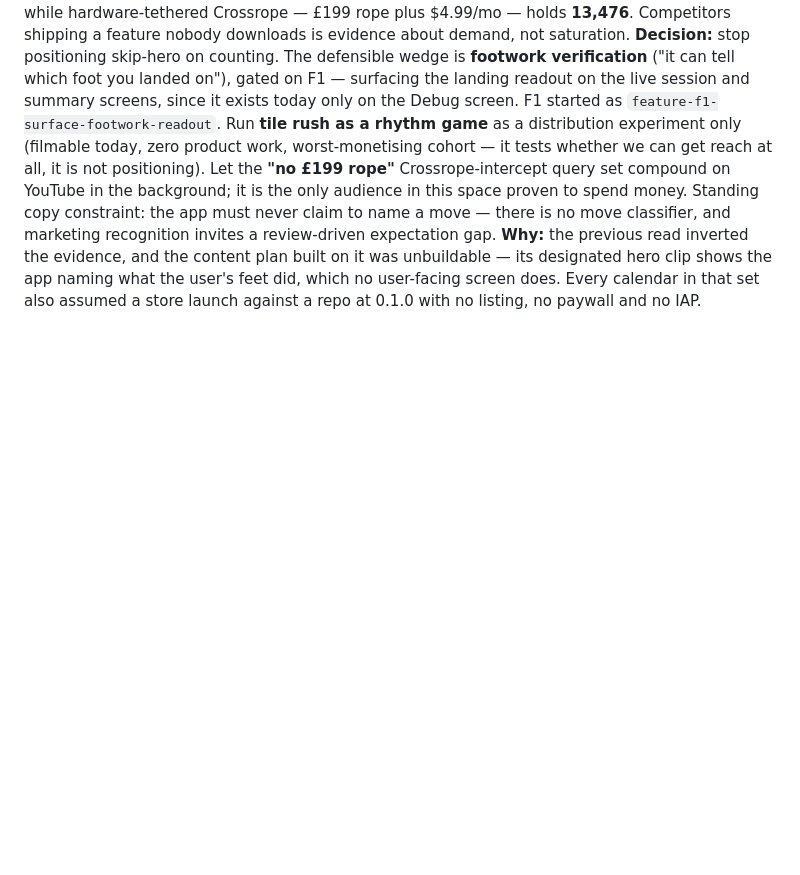
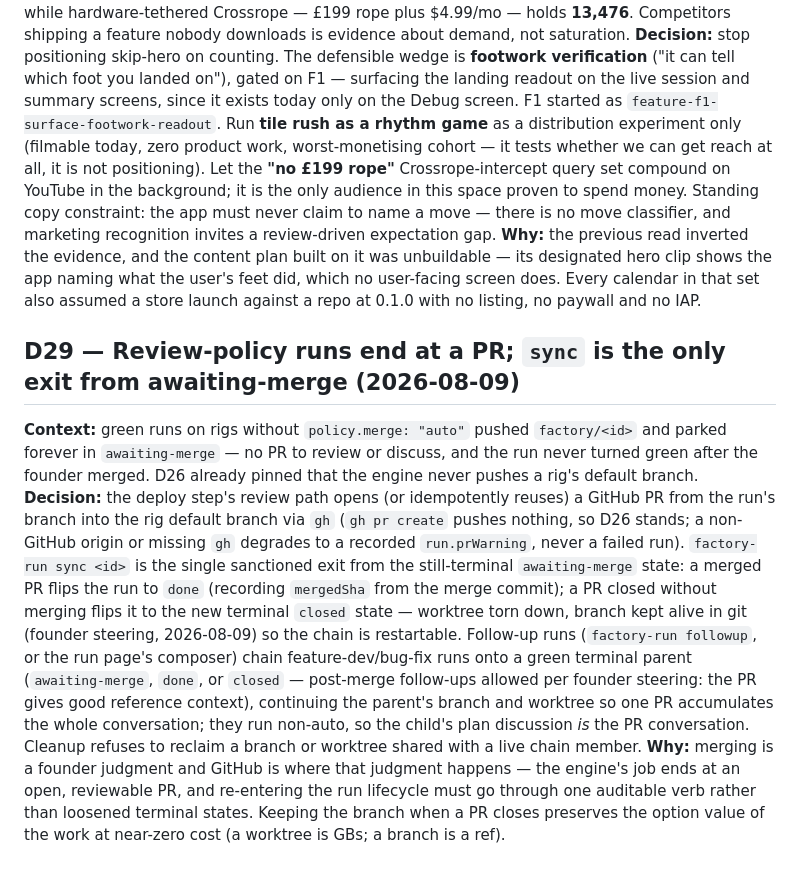
Before and after one commit to salaseviciusm/app-factory, a Markdown page: docs/process/decision-log.md, the part around the change. GitHub-like rendering; blank space fills up the shorter version.

Commit message:
decision log: D29 — review-policy runs end at a PR; sync is the awaiting-merge exit
Co-Authored-By: Claude Fable 5 <noreply@anthropic.com>

```diff
--- a/docs/process/decision-log.md
+++ b/docs/process/decision-log.md
@@ -485,3 +485,31 @@ move classifier, and marketing recognition invites a review-driven expectation g
 was unbuildable — its designated hero clip shows the app naming what the user's feet
 did, which no user-facing screen does. Every calendar in that set also assumed a
 store launch against a repo at 0.1.0 with no listing, no paywall and no IAP.
+
+## D29 — Review-policy runs end at a PR; `sync` is the only exit from awaiting-merge (2026-08-09)
+
+**Context:** green runs on rigs without `policy.merge: "auto"` pushed
+`factory/<id>` and parked forever in `awaiting-merge` — no PR to review or
+discuss, and the run never turned green after the founder merged. D26 already
+pinned that the engine never pushes a rig's default branch.
+**Decision:** the deploy step's review path opens (or idempotently reuses) a
+GitHub PR from the run's branch into the rig default branch via `gh`
+(`gh pr create` pushes nothing, so D26 stands; a non-GitHub origin or missing
+`gh` degrades to a recorded `run.prWarning`, never a failed run).
+`factory-run sync <id>` is the single sanctioned exit from the still-terminal
+`awaiting-merge` state: a merged PR flips the run to `done` (recording
+`mergedSha` from the merge commit); a PR closed without merging flips it to the
+new terminal `closed` state — worktree torn down, branch kept alive in git
+(founder steering, 2026-08-09) so the chain is restartable. Follow-up runs
+(`factory-run followup`, or the run page's composer) chain feature-dev/bug-fix
+runs onto a green terminal parent (`awaiting-merge`, `done`, or `closed` —
+post-merge follow-ups allowed per founder steering: the PR gives good reference
+context), continuing the parent's branch and worktree so one PR accumulates the
+whole conversation; they run non-auto, so the child's plan discussion *is* the
+PR conversation. Cleanup refuses to reclaim a branch or worktree shared with a
+live chain member.
+**Why:** merging is a founder judgment and GitHub is where that judgment
+happens — the engine's job ends at an open, reviewable PR, and re-entering the
+run lifecycle must go through one auditable verb rather than loosened terminal
+states. Keeping the branch when a PR closes preserves the option value of the
+work at near-zero cost (a worktree is GBs; a branch is a ref).
```
